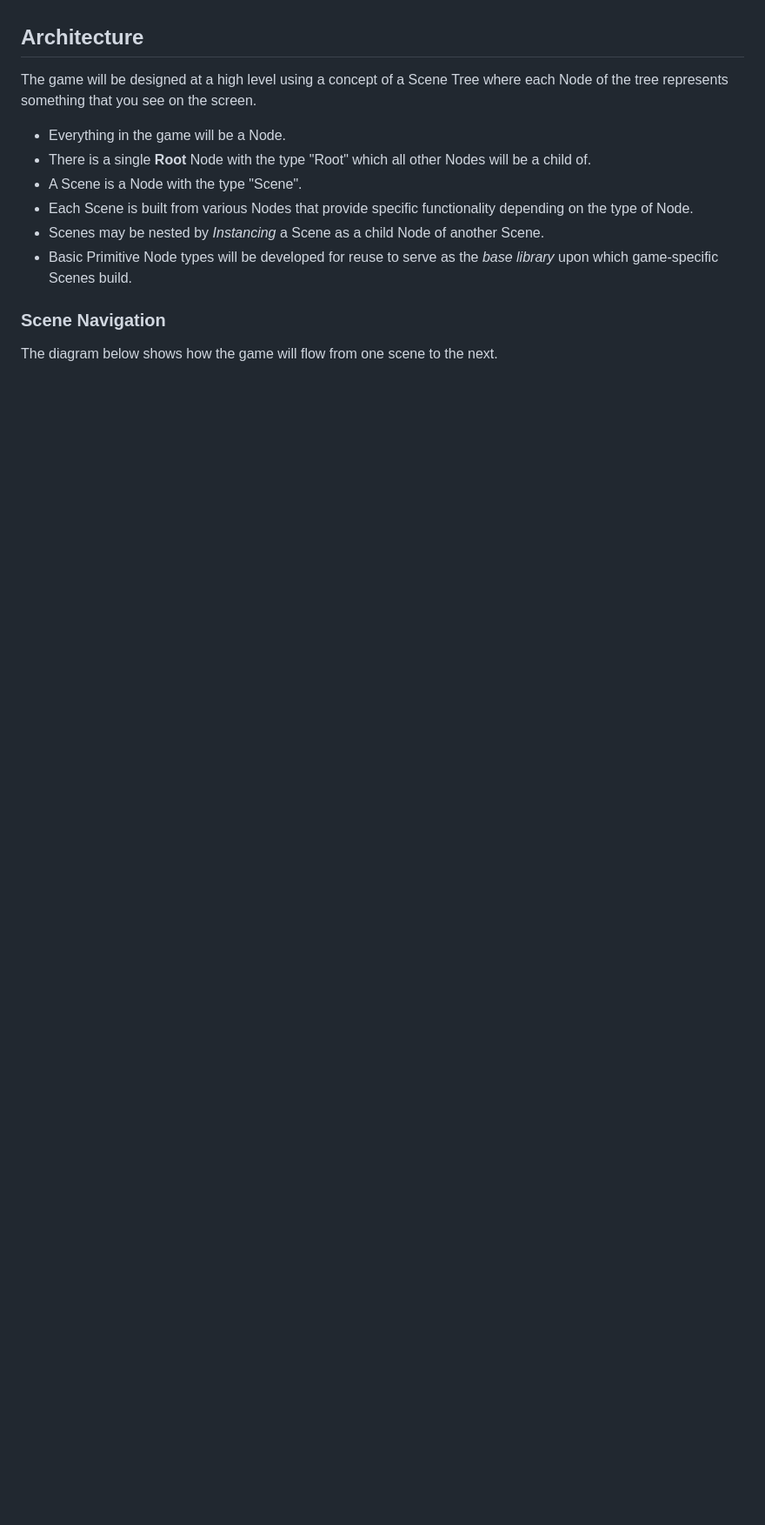
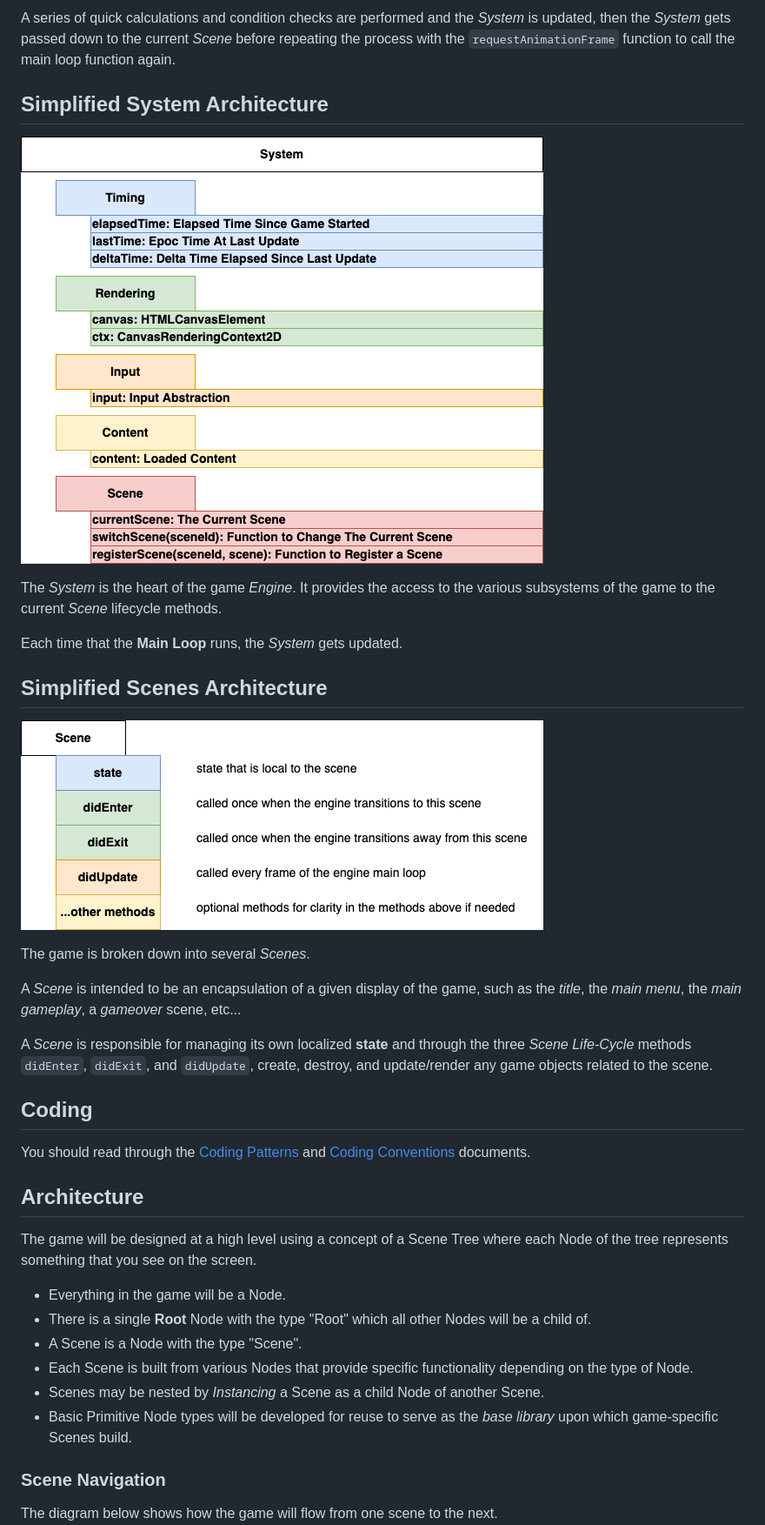
Before and after one commit to RamblingIndieGames/whack-a-zombie, a Markdown page: README.md, the part around one of its changes. Shown at 87% size. Rendered like a GitHub page; pictures changed too: docs/simplified-scenes.png (added), docs/simplified-system.png (added); blank space fills up the shorter version.

Commit message:
added simplified architecture docs

```diff
--- a/README.md
+++ b/README.md
@@ -16,3 +30,26 @@ For the game, I am thinking about an arcade style "whack a mole" themed for Hall
+A series of quick calculations and condition checks are performed and the _System_ is updated, then the _System_ gets passed down to the current _Scene_ before repeating the process with the `requestAnimationFrame` function to call the main loop function again.
+
+## Simplified System Architecture
+
+![System](docs/simplified-system.png)
+
+The _System_ is the heart of the game _Engine_. It provides the access to the various subsystems of the game to the current _Scene_ lifecycle methods.
+
+Each time that the **Main Loop** runs, the _System_ gets updated.
+
+## Simplified Scenes Architecture
+
+![Scenes](docs/simplified-scenes.png)
+
+The game is broken down into several _Scenes_.
+
+A _Scene_ is intended to be an encapsulation of a given display of the game, such as the _title_, the _main menu_, the _main gameplay_, a _gameover_ scene, etc...
+
+A _Scene_ is responsible for managing its own localized **state** and through the three _Scene Life-Cycle_ methods `didEnter`, `didExit`, and `didUpdate`, create, destroy, and update/render any game objects related to the scene.
+
+## Coding
+
+You should read through the [Coding Patterns](./docs/patterns.md) and [Coding Conventions](./docs/conventions.md) documents.
 
 ## Architecture
 
```
Also changed, not shown: other parts of README.md (+14 -4 lines), docs/simplified-engine.png (added), 1 other file.
